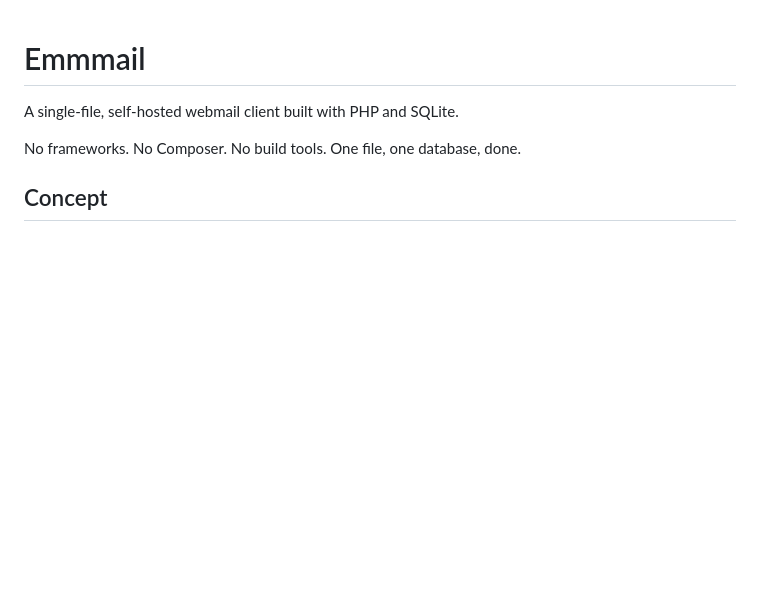
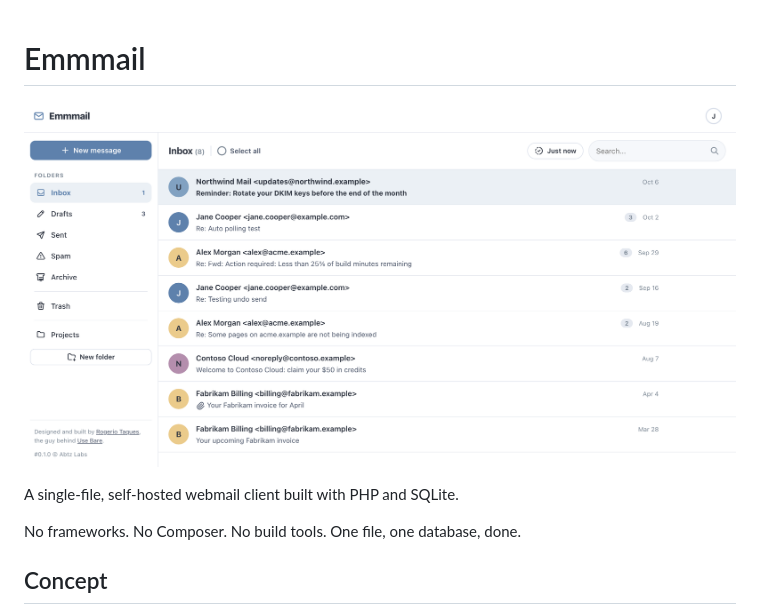
Before and after one commit to Abtz-Labs/emmmail, a Markdown page: README.md, the part around the change. Rendered like a GitHub page; pictures changed too: docs/screenshot-inbox.png (added); blank space fills up the shorter version.

Commit message:
Add inbox screenshot to README.md

```diff
--- a/README.md
+++ b/README.md
@@ -1,4 +1,6 @@
 # Emmmail
+
+![Emmmail inbox](docs/screenshot-inbox.png)
 
 A single-file, self-hosted webmail client built with PHP and SQLite.
 
```
